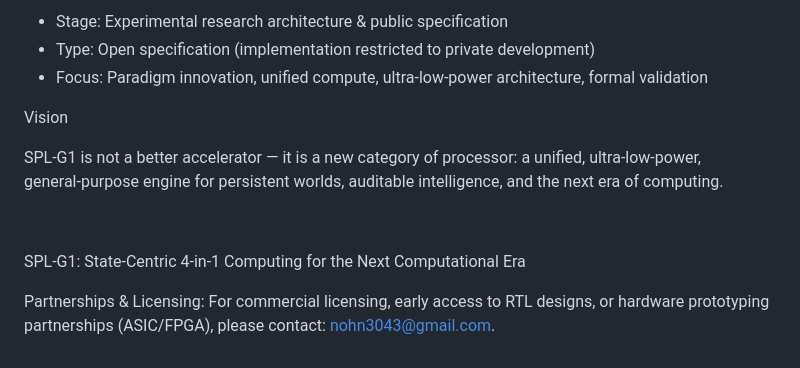
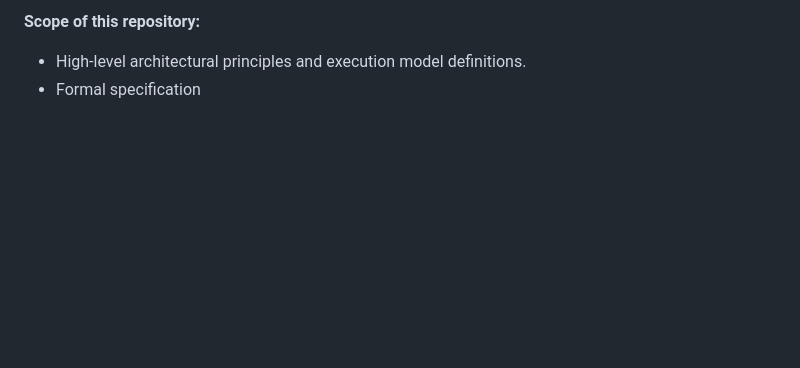
Before and after one commit to nohn3043-arch/SPL-G1-General-purpose-processor, a Markdown page: README.md, the part around one of its changes. Rendered like a GitHub page; blank space fills up the shorter version.

```diff
--- a/README.md
+++ b/README.md
@@ -77,16 +68,4 @@ Project Status
 
-- Stage: Experimental research architecture & public specification
-- Type: Open specification (implementation restricted to private development)
-- Focus: Paradigm innovation, unified compute, ultra-low-power architecture, formal validation
-
-Vision
-
-SPL‑G1 is not a better accelerator — it is a new category of processor:
-a unified, ultra-low-power, general‑purpose engine for persistent worlds, auditable intelligence, and the next era of computing.
-
-
-
-SPL‑G1: State‑Centric 4‑in‑1 Computing for the Next Computational Era
-
-Partnerships & Licensing:
-For commercial licensing, early access to RTL designs, or hardware prototyping partnerships (ASIC/FPGA), please contact: nohn3043@gmail.com.
+**Scope of this repository:**
+- High‑level architectural principles and execution model definitions.
+- Formal specification
```
Also changed, not shown: other parts of README.md (+42 -51 lines).
